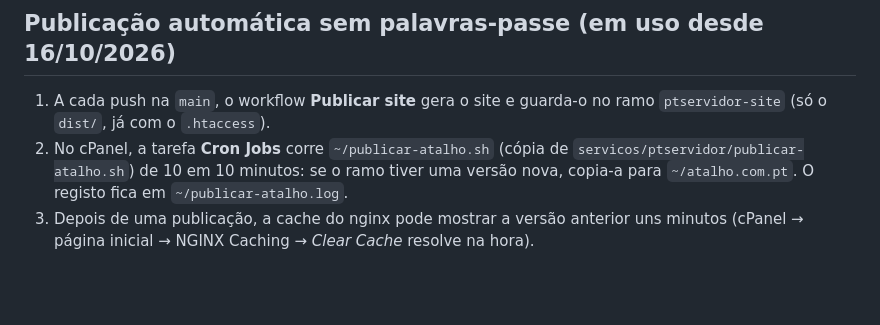
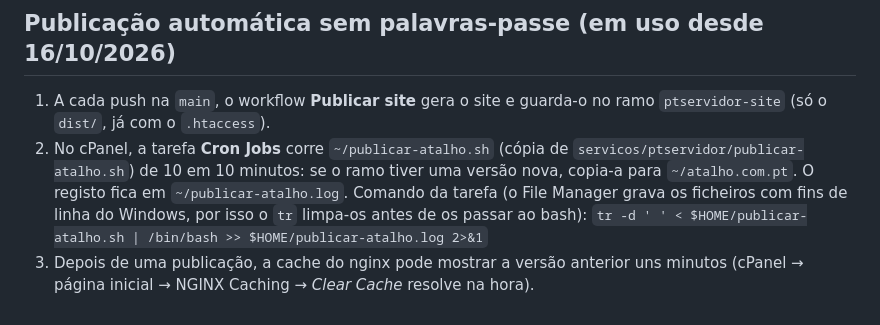
Before and after one commit to marcos-zorzetto/atalho, a Markdown page: servicos/PTSERVIDOR.md, the part around the change. Drawn GitHub-style; blank space fills up the shorter version.

Commit message:
Guia PTServidor: comando da tarefa cron com limpeza dos fins de linha

```diff
--- a/servicos/PTSERVIDOR.md
+++ b/servicos/PTSERVIDOR.md
@@ -82,5 +82,9 @@ devem responder 301 para `https://atalho.com.pt/`.
 2. No cPanel, a tarefa **Cron Jobs** corre `~/publicar-atalho.sh` (cópia de
    `servicos/ptservidor/publicar-atalho.sh`) de 10 em 10 minutos: se o ramo tiver uma versão
    nova, copia-a para `~/atalho.com.pt`. O registo fica em `~/publicar-atalho.log`.
+   Comando da tarefa (o File Manager grava os ficheiros com fins de linha do Windows, por isso
+   o `tr` limpa-os antes de os passar ao bash):
+   `tr -d '
+' < $HOME/publicar-atalho.sh | /bin/bash >> $HOME/publicar-atalho.log 2>&1`
 3. Depois de uma publicação, a cache do nginx pode mostrar a versão anterior uns minutos
    (cPanel → página inicial → NGINX Caching → *Clear Cache* resolve na hora).
```
